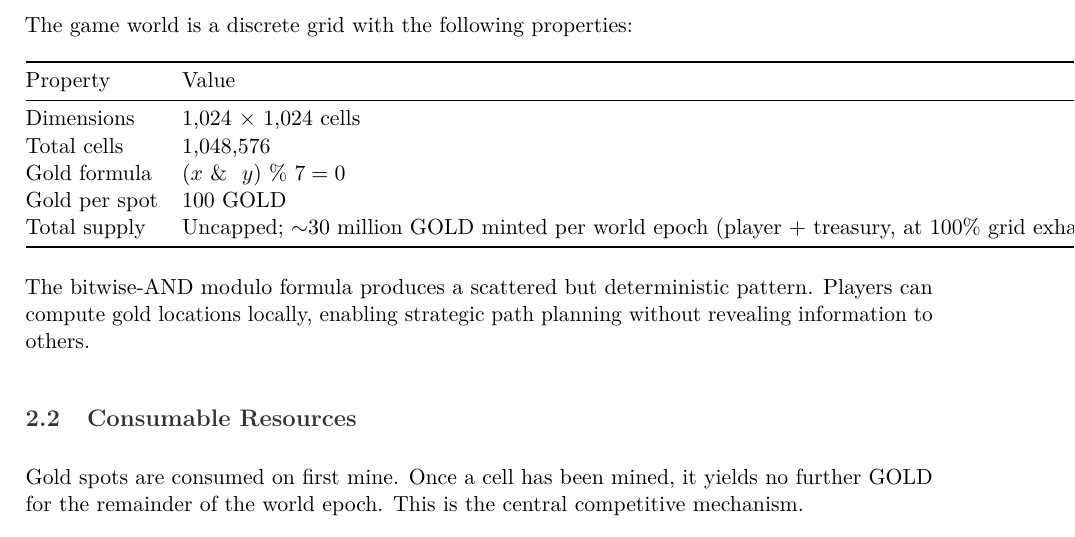
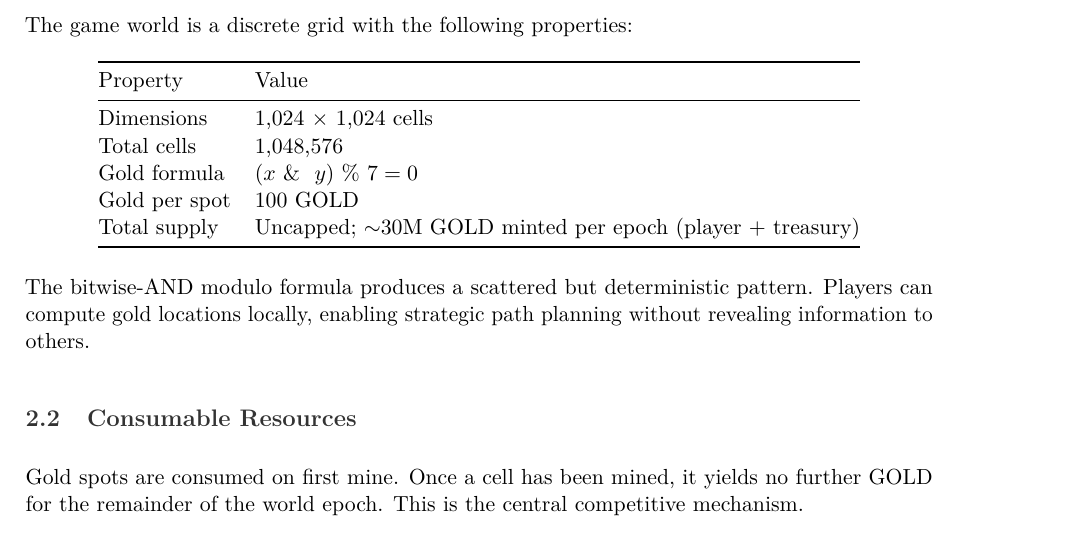
Before and after one commit to silvercrypto888/gold-miner, a LaTeX document (litepaper.tex): part of page 4 of 9, cut so that both start at the same text. Compiled offline with pdfLaTeX.

Commit message:
docs(litepaper): shorten Supply row so it doesn't overflow the table column

```diff
--- a/litepaper.tex
+++ b/litepaper.tex
@@ -108,7 +108,7 @@ Dimensions & 1,024 $\times$ 1,024 cells \\
 Total cells & 1,048,576 \\
 Gold formula & $(x \ \&\ \ y) \ \% \ 7 = 0$ \\
 Gold per spot & 100 GOLD \\
-Total supply & Uncapped; $\sim$30 million GOLD minted per world epoch (player + treasury, at 100\% grid exhaustion) \\
+Total supply & Uncapped; $\sim$30M GOLD minted per epoch (player + treasury) \\
 \bottomrule
 \end{tabular}
 \end{table}
```
Also changed, not shown: litepaper.pdf.
